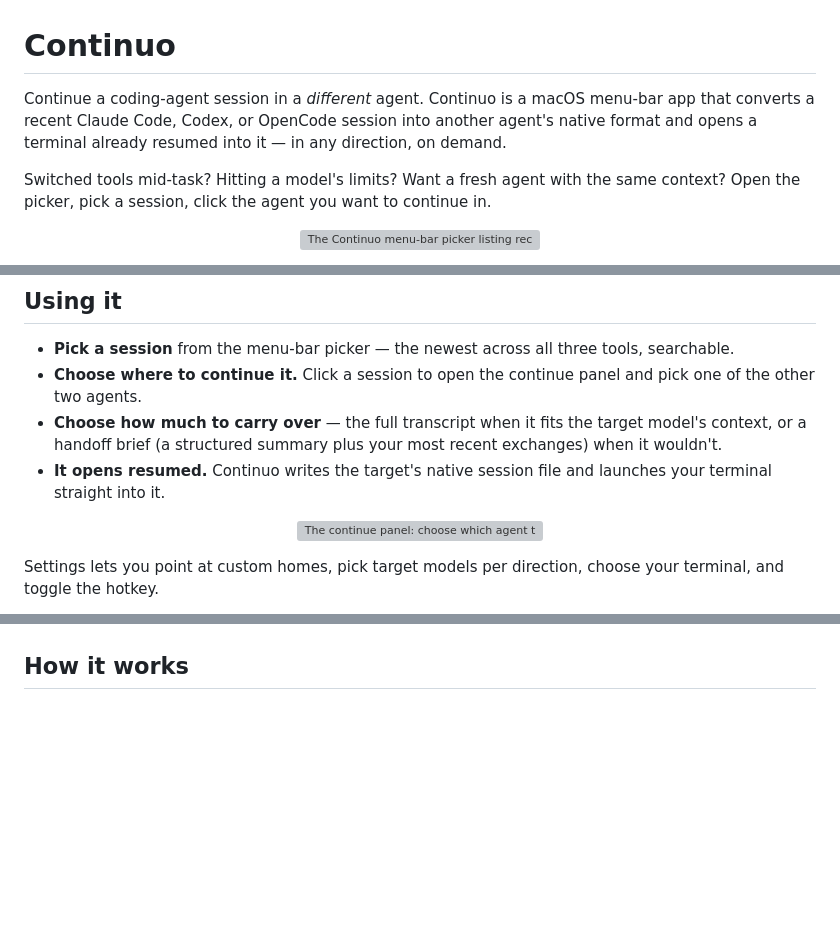
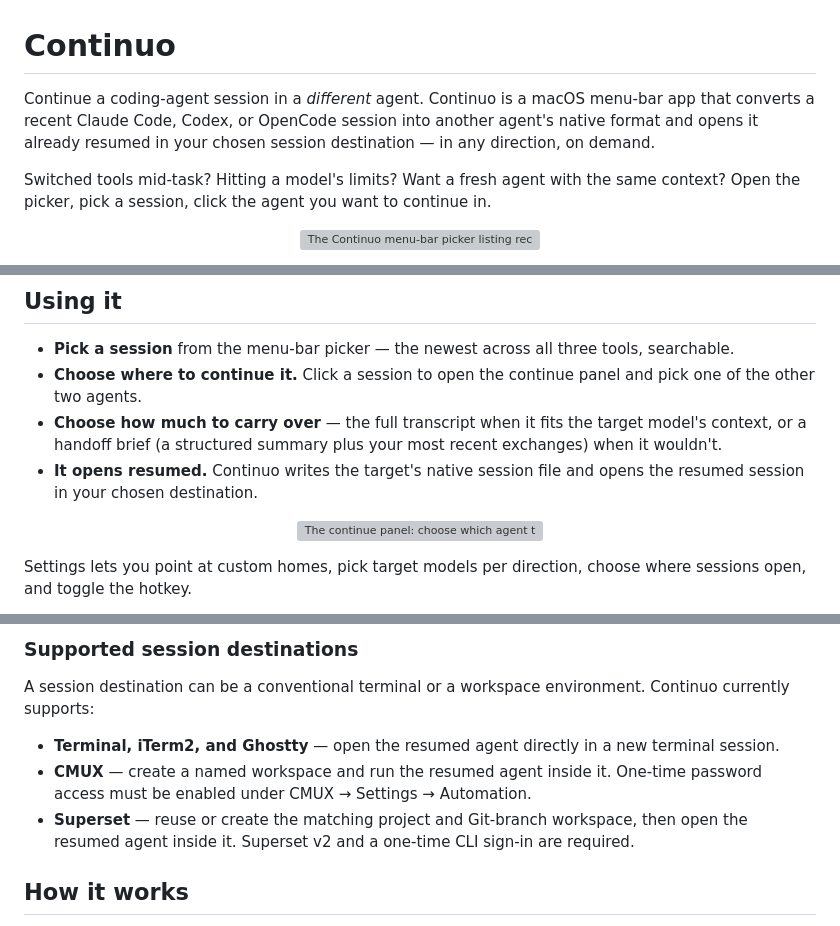
Before and after one commit to yoavf/continuo, a Markdown page: README.md, 3 parts joined by grey strips. Drawn GitHub-style; blank space fills up the shorter version; grey boxes are pictures that could not be loaded.

Commit message:
Document supported session destinations

```diff
--- a/README.md
+++ b/README.md
@@ -1,6 +1,6 @@
 # Continuo
 
-Continue a coding-agent session in a *different* agent. Continuo is a macOS menu-bar app that converts a recent Claude Code, Codex, or OpenCode session into another agent's native format and opens a terminal already resumed into it — in any direction, on demand.
+Continue a coding-agent session in a *different* agent. Continuo is a macOS menu-bar app that converts a recent Claude Code, Codex, or OpenCode session into another agent's native format and opens it already resumed in your chosen session destination — in any direction, on demand.
 
 Switched tools mid-task? Hitting a model's limits? Want a fresh agent with the same context? Open the picker, pick a session, click the agent you want to continue in.
 
@@ -23,12 +23,12 @@ Recent sessions from `~/.claude` and `~/.codex` show up automatically. Click the
 - **Pick a session** from the menu-bar picker — the newest across all three tools, searchable.
 - **Choose where to continue it.** Click a session to open the continue panel and pick one of the other two agents.
 - **Choose how much to carry over** — the full transcript when it fits the target model's context, or a handoff brief (a structured summary plus your most recent exchanges) when it wouldn't.
-- **It opens resumed.** Continuo writes the target's native session file and launches your terminal straight into it.
+- **It opens resumed.** Continuo writes the target's native session file and opens the resumed session in your chosen destination.
 
 <p align="center">
   <img src="docs/screenshots/continue.webp" width="440" alt="The continue panel: choose which agent to continue in and how much history to carry over">
 </p>
 
-Settings lets you point at custom homes, pick target models per direction, choose your terminal, and toggle the hotkey.
+Settings lets you point at custom homes, pick target models per direction, choose where sessions open, and toggle the hotkey.
 
 <p align="center">
@@ -36,4 +36,12 @@ Settings lets you point at custom homes, pick target models per direction, choos
 </p>
+
+### Supported session destinations
+
+A session destination can be a conventional terminal or a workspace environment. Continuo currently supports:
+
+- **Terminal, iTerm2, and Ghostty** — open the resumed agent directly in a new terminal session.
+- **CMUX** — create a named workspace and run the resumed agent inside it. One-time password access must be enabled under CMUX → Settings → Automation.
+- **Superset** — reuse or create the matching project and Git-branch workspace, then open the resumed agent inside it. Superset v2 and a one-time CLI sign-in are required.
 
 ## How it works
 
```
Also changed, not shown: other parts of README.md (+1 -1 lines).
